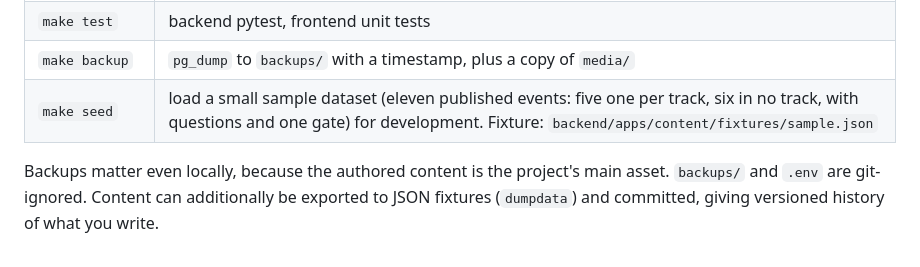
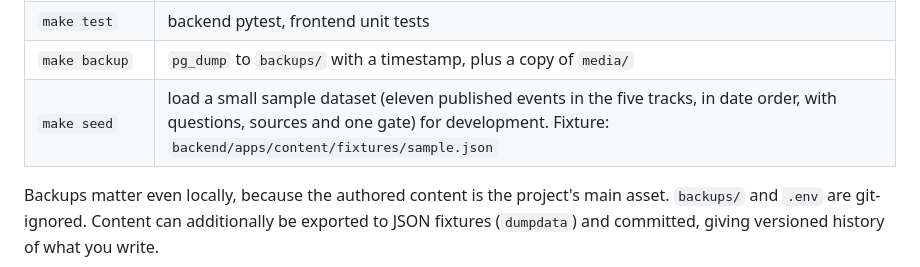
Before and after one commit to kborisov1/Buditel-app, a Markdown page: docs/architecture.md, the part around the change. Rendered like a GitHub page.

Commit message:
Update sample dataset description for tracks
The make seed row now says all eleven events sit in the tracks.

Co-Authored-By: Claude Haiku 5.5 <noreply@anthropic.com>

```diff
--- a/docs/architecture.md
+++ b/docs/architecture.md
@@ -269,7 +269,7 @@ The top bar calls `/api/search` as the user types (debounced, from 2 characters,
 | `make types` | regenerate frontend API types from the OpenAPI schema |
 | `make test` | backend pytest, frontend unit tests |
 | `make backup` | `pg_dump` to `backups/` with a timestamp, plus a copy of `media/` |
-| `make seed` | load a small sample dataset (eleven published events: five one per track, six in no track, with questions and one gate) for development. Fixture: `backend/apps/content/fixtures/sample.json` |
+| `make seed` | load a small sample dataset (eleven published events in the five tracks, in date order, with questions, sources and one gate) for development. Fixture: `backend/apps/content/fixtures/sample.json` |
 
 Backups matter even locally, because the authored content is the project's main asset. `backups/` and `.env` are git-ignored. Content can additionally be exported to JSON fixtures (`dumpdata`) and committed, giving versioned history of what you write.
 
```
